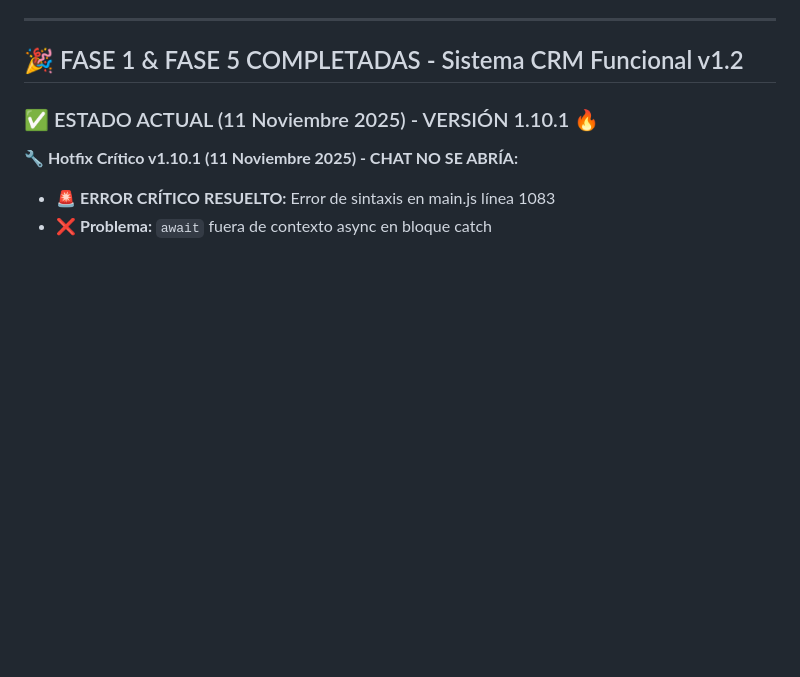
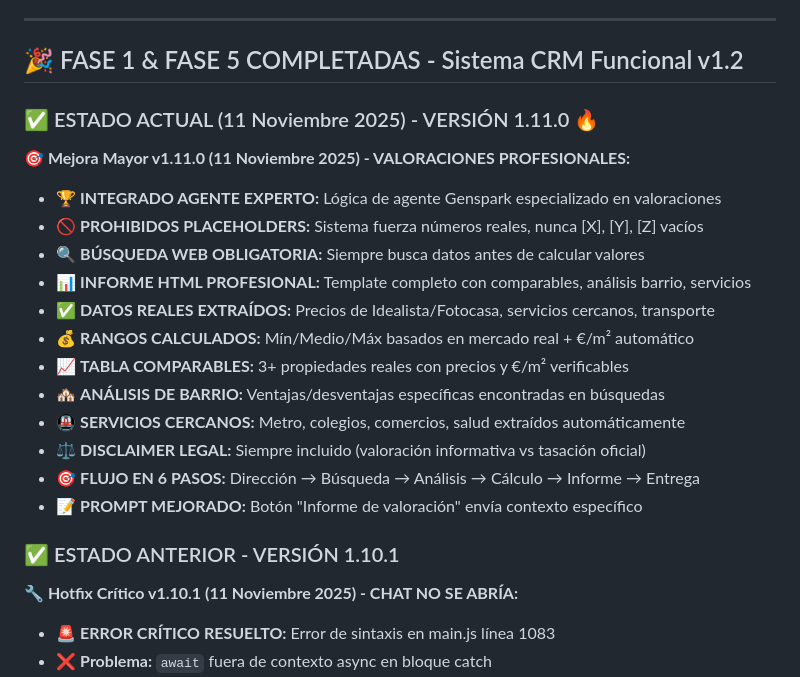
Before and after one commit to Samuelwoody/domus-ia, a Markdown page: README.md, the part around the change. GitHub-like rendering; blank space fills up the shorter version.

```diff
--- a/README.md
+++ b/README.md
@@ -8,7 +8,23 @@
 
 ## 🎉 FASE 1 & FASE 5 COMPLETADAS - Sistema CRM Funcional v1.2
 
-### ✅ ESTADO ACTUAL (11 Noviembre 2025) - VERSIÓN 1.10.1 🔥
+### ✅ ESTADO ACTUAL (11 Noviembre 2025) - VERSIÓN 1.11.0 🔥
+
+**🎯 Mejora Mayor v1.11.0 (11 Noviembre 2025) - VALORACIONES PROFESIONALES:**
+- 🏆 **INTEGRADO AGENTE EXPERTO:** Lógica de agente Genspark especializado en valoraciones
+- 🚫 **PROHIBIDOS PLACEHOLDERS:** Sistema fuerza números reales, nunca [X], [Y], [Z] vacíos
+- 🔍 **BÚSQUEDA WEB OBLIGATORIA:** Siempre busca datos antes de calcular valores
+- 📊 **INFORME HTML PROFESIONAL:** Template completo con comparables, análisis barrio, servicios
+- ✅ **DATOS REALES EXTRAÍDOS:** Precios de Idealista/Fotocasa, servicios cercanos, transporte
+- 💰 **RANGOS CALCULADOS:** Mín/Medio/Máx basados en mercado real + €/m² automático
+- 📈 **TABLA COMPARABLES:** 3+ propiedades reales con precios y €/m² verificables
+- 🏘️ **ANÁLISIS DE BARRIO:** Ventajas/desventajas específicas encontradas en búsquedas
+- 🚇 **SERVICIOS CERCANOS:** Metro, colegios, comercios, salud extraídos automáticamente
+- ⚖️ **DISCLAIMER LEGAL:** Siempre incluido (valoración informativa vs tasación oficial)
+- 🎯 **FLUJO EN 6 PASOS:** Dirección → Búsqueda → Análisis → Cálculo → Informe → Entrega
+- 📝 **PROMPT MEJORADO:** Botón "Informe de valoración" envía contexto específico
+
+### ✅ ESTADO ANTERIOR - VERSIÓN 1.10.1
 
 **🔧 Hotfix Crítico v1.10.1 (11 Noviembre 2025) - CHAT NO SE ABRÍA:**
 - 🚨 **ERROR CRÍTICO RESUELTO:** Error de sintaxis en main.js línea 1083
```
